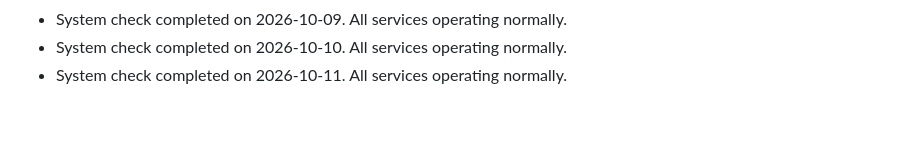
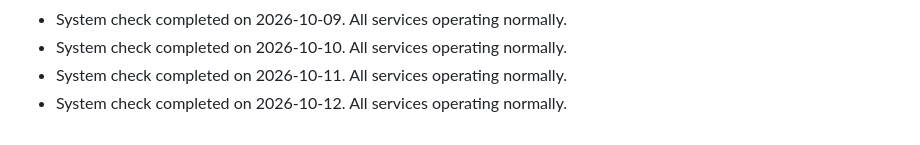
Before and after one commit to S-AM-GUPTA/90daysOfWebDevelopment, a Markdown page: PROJECT_STATUS.md, the part around the change. GitHub-like rendering.

Commit message:
docs: update project status log for 2026-10-12

```diff
--- a/PROJECT_STATUS.md
+++ b/PROJECT_STATUS.md
@@ -90,3 +90,4 @@
 - System check completed on 2026-10-09. All services operating normally.
 - System check completed on 2026-10-10. All services operating normally.
 - System check completed on 2026-10-11. All services operating normally.
+- System check completed on 2026-10-12. All services operating normally.
```
